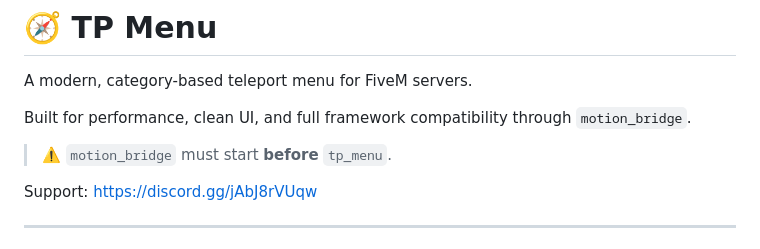
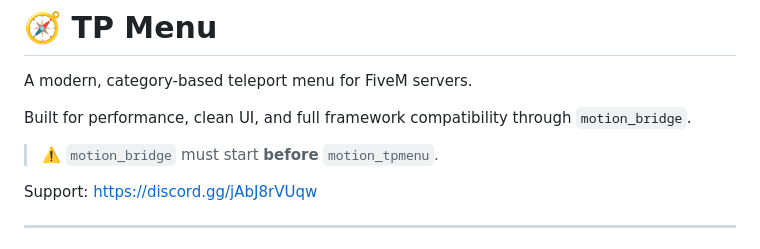
Before and after one commit to Motion-Scripts/motion_tpmenu, a Markdown page: README.md, the part around the change. Drawn GitHub-style.

```diff
--- a/README.md
+++ b/README.md
@@ -4,7 +4,7 @@ A modern, category-based teleport menu for FiveM servers.
 
 Built for performance, clean UI, and full framework compatibility through `motion_bridge`.
 
-> ⚠️ `motion_bridge` must start **before** `tp_menu`.
+> ⚠️ `motion_bridge` must start **before** `motion_tpmenu`.
 
 Support: https://discord.gg/jAbJ8rVUqw
 
```
